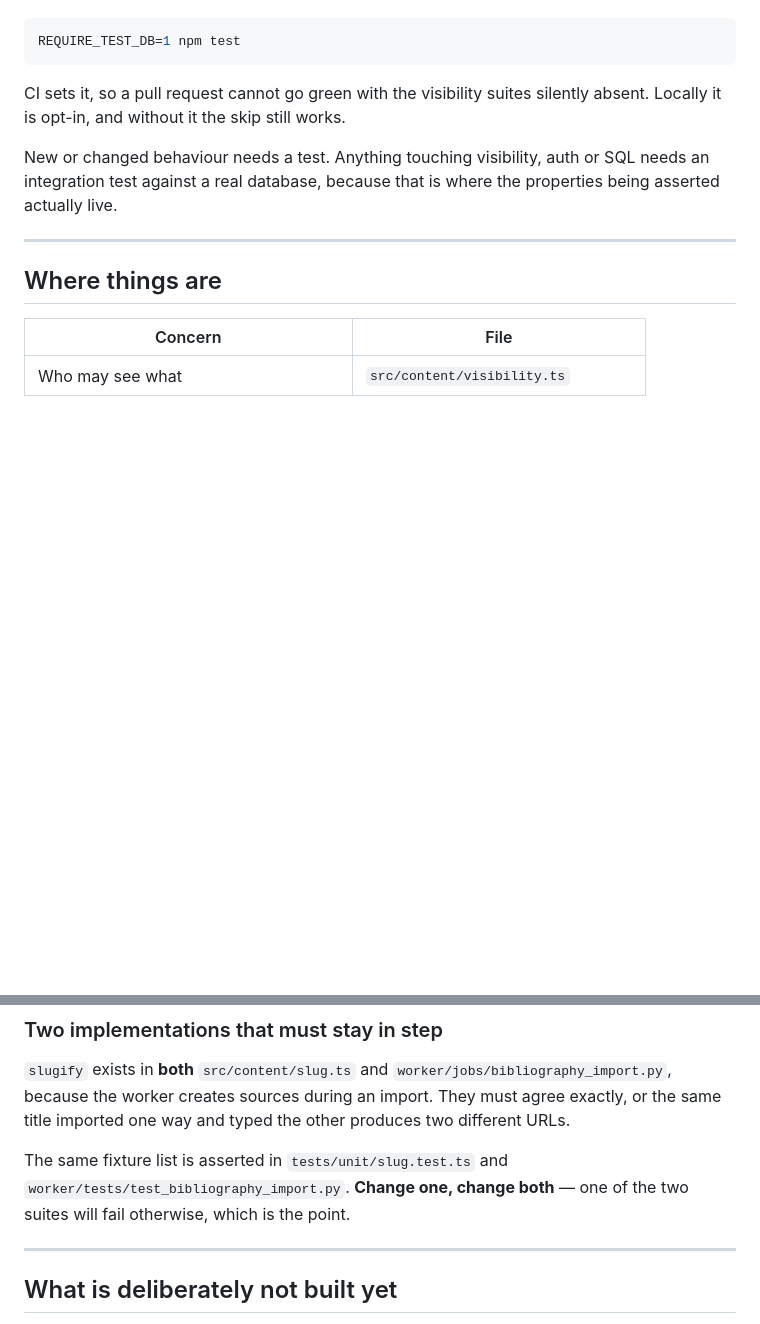
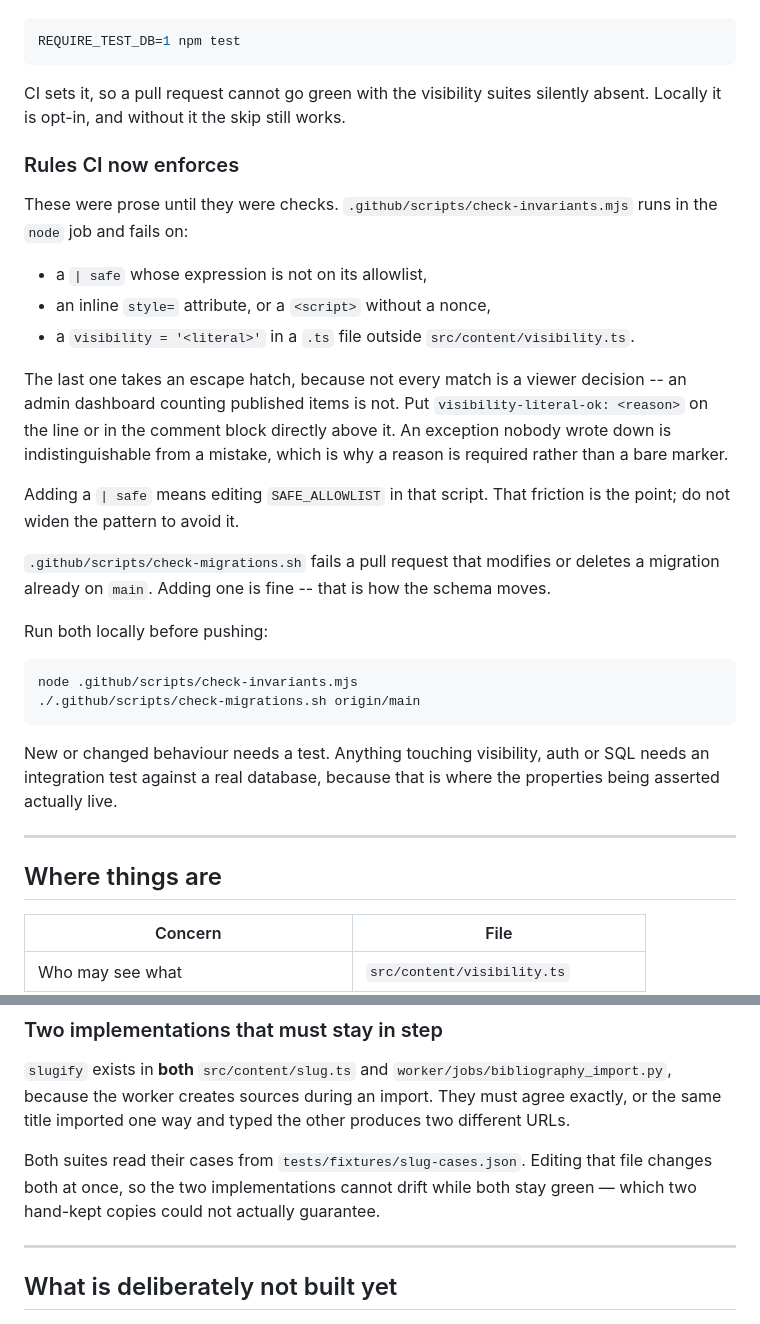
Before and after one commit to thegspiro/Romania, a Markdown page: CLAUDE.md, 2 parts joined by grey strips. GitHub-like rendering; blank space fills up the shorter version.

````diff
--- a/CLAUDE.md
+++ b/CLAUDE.md
@@ -233,6 +233,36 @@ REQUIRE_TEST_DB=1 npm test
 CI sets it, so a pull request cannot go green with the visibility suites
 silently absent. Locally it is opt-in, and without it the skip still works.
 
+### Rules CI now enforces
+
+These were prose until they were checks. `.github/scripts/check-invariants.mjs`
+runs in the `node` job and fails on:
+
+- a `| safe` whose expression is not on its allowlist,
+- an inline `style=` attribute, or a `<script>` without a nonce,
+- a `visibility = '<literal>'` in a `.ts` file outside
+  `src/content/visibility.ts`.
+
+The last one takes an escape hatch, because not every match is a viewer
+decision -- an admin dashboard counting published items is not. Put
+`visibility-literal-ok: <reason>` on the line or in the comment block directly
+above it. An exception nobody wrote down is indistinguishable from a mistake,
+which is why a reason is required rather than a bare marker.
+
+Adding a `| safe` means editing `SAFE_ALLOWLIST` in that script. That friction
+is the point; do not widen the pattern to avoid it.
+
+`.github/scripts/check-migrations.sh` fails a pull request that modifies or
+deletes a migration already on `main`. Adding one is fine -- that is how the
+schema moves.
+
+Run both locally before pushing:
+
+```sh
+node .github/scripts/check-invariants.mjs
+./.github/scripts/check-migrations.sh origin/main
+```
+
 New or changed behaviour needs a test. Anything touching visibility, auth or
 SQL needs an integration test against a real database, because that is where
 the properties being asserted actually live.
@@ -270,9 +300,9 @@ the properties being asserted actually live.
 during an import. They must agree exactly, or the same title imported one way
 and typed the other produces two different URLs.
 
-The same fixture list is asserted in `tests/unit/slug.test.ts` and
-`worker/tests/test_bibliography_import.py`. **Change one, change both** — one
-of the two suites will fail otherwise, which is the point.
+Both suites read their cases from `tests/fixtures/slug-cases.json`. Editing
+that file changes both at once, so the two implementations cannot drift while
+both stay green — which two hand-kept copies could not actually guarantee.
 
 ---
 
````
Also changed, not shown: AGENTS.md (+11 -2 lines), README.md (+15 -5 lines).
